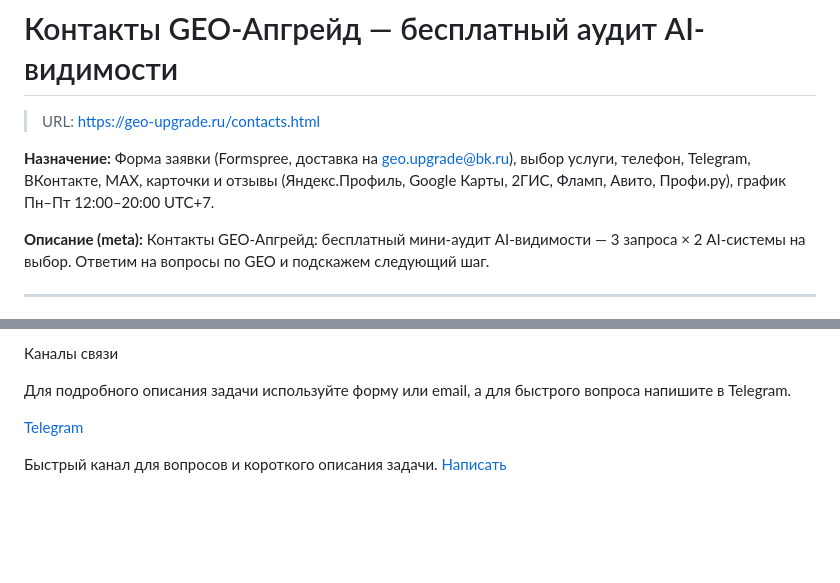
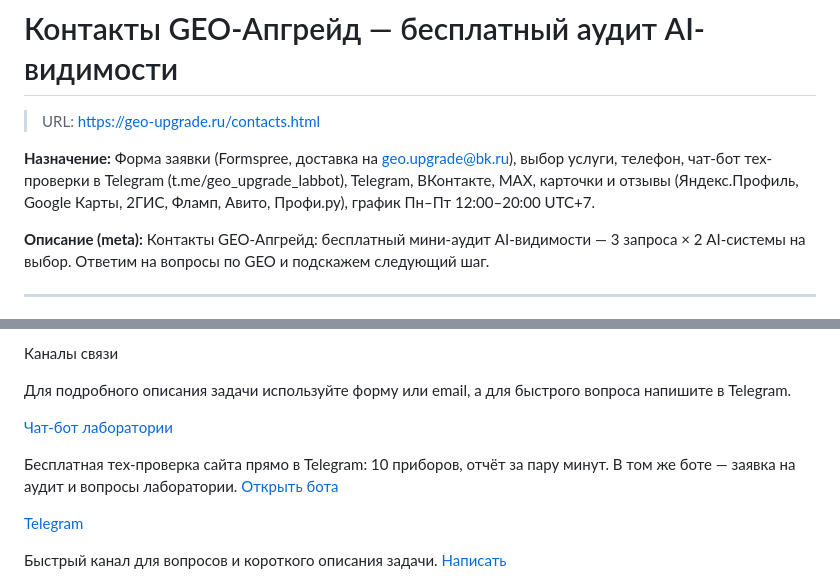
Before and after one commit to geo-upgrade/geo-upgrade, a Markdown page: contacts.md, 2 parts joined by grey strips. GitHub-like rendering; blank space fills up the shorter version.

```diff
--- a/contacts.md
+++ b/contacts.md
@@ -2,7 +2,7 @@
 
 > URL: https://geo-upgrade.ru/contacts.html
 
-**Назначение:** Форма заявки (Formspree, доставка на geo.upgrade@bk.ru), выбор услуги, телефон, Telegram, ВКонтакте, MAX, карточки и отзывы (Яндекс.Профиль, Google Карты, 2ГИС, Фламп, Авито, Профи.ру), график Пн–Пт 12:00–20:00 UTC+7.
+**Назначение:** Форма заявки (Formspree, доставка на geo.upgrade@bk.ru), выбор услуги, телефон, чат-бот тех-проверки в Telegram (t.me/geo_upgrade_labbot), Telegram, ВКонтакте, MAX, карточки и отзывы (Яндекс.Профиль, Google Карты, 2ГИС, Фламп, Авито, Профи.ру), график Пн–Пт 12:00–20:00 UTC+7.
 
 **Описание (meta):** Контакты GEO-Апгрейд: бесплатный мини-аудит AI-видимости — 3 запроса × 2 AI-системы на выбор. Ответим на вопросы по GEO и подскажем следующий шаг.
 
@@ -22,6 +22,11 @@ GEO-Апгрейд — первая экспертная лаборатория
 Каналы связи
 
 Для подробного описания задачи используйте форму или email, а для быстрого вопроса напишите в Telegram.
+
+[Чат-бот лаборатории](https://t.me/geo_upgrade_labbot)
+
+Бесплатная тех-проверка сайта прямо в Telegram: 10 приборов, отчёт за пару минут. В том же боте — заявка на аудит и вопросы лаборатории.
+[Открыть бота](https://t.me/geo_upgrade_labbot)
 
 [Telegram](https://t.me/geoupgrade)
 
```
Also changed, not shown: index.md (+3 -1 lines).
